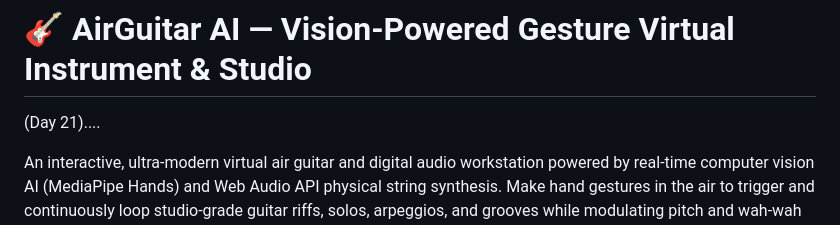
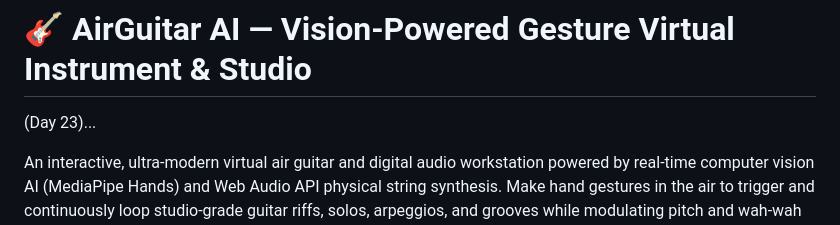
Before and after one commit to jbc-cmd/AirGuitar, a Markdown page: README.md, the part around the change. GitHub-like rendering.

Commit message:
Change project day from 21 to 23 in README
Updated project day reference in README.

```diff
--- a/README.md
+++ b/README.md
@@ -1,5 +1,6 @@
 # 🎸 AirGuitar AI — Vision-Powered Gesture Virtual Instrument & Studio
-(Day 21)....
+(Day 23)...
+
 
 An interactive, ultra-modern virtual air guitar and digital audio workstation powered by real-time computer vision AI (MediaPipe Hands) and Web Audio API physical string synthesis. Make hand gestures in the air to trigger and continuously loop studio-grade guitar riffs, solos, arpeggios, and grooves while modulating pitch and wah-wah filter in 3D/2D space, or interact directly via canvas strumming and studio keyboard hotkeys!
 
```
